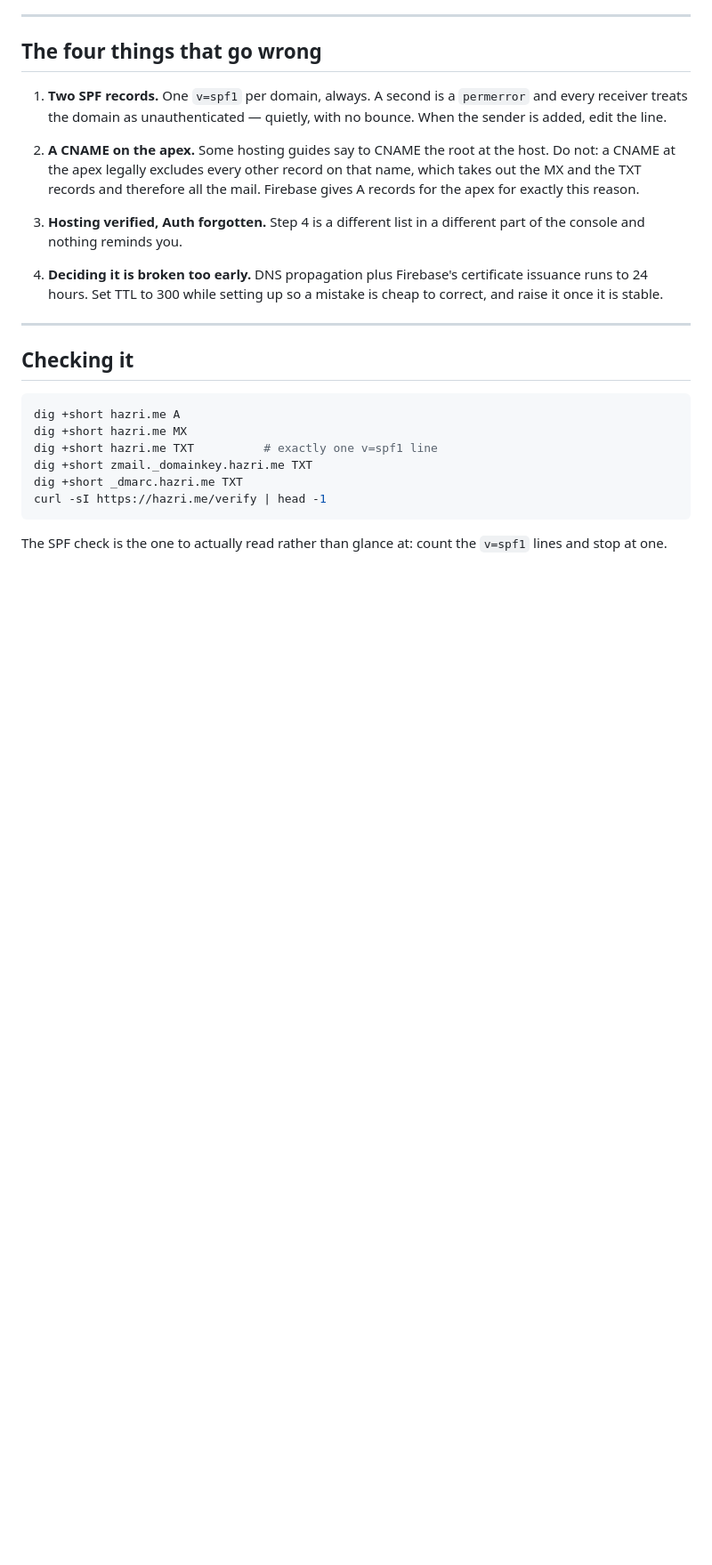
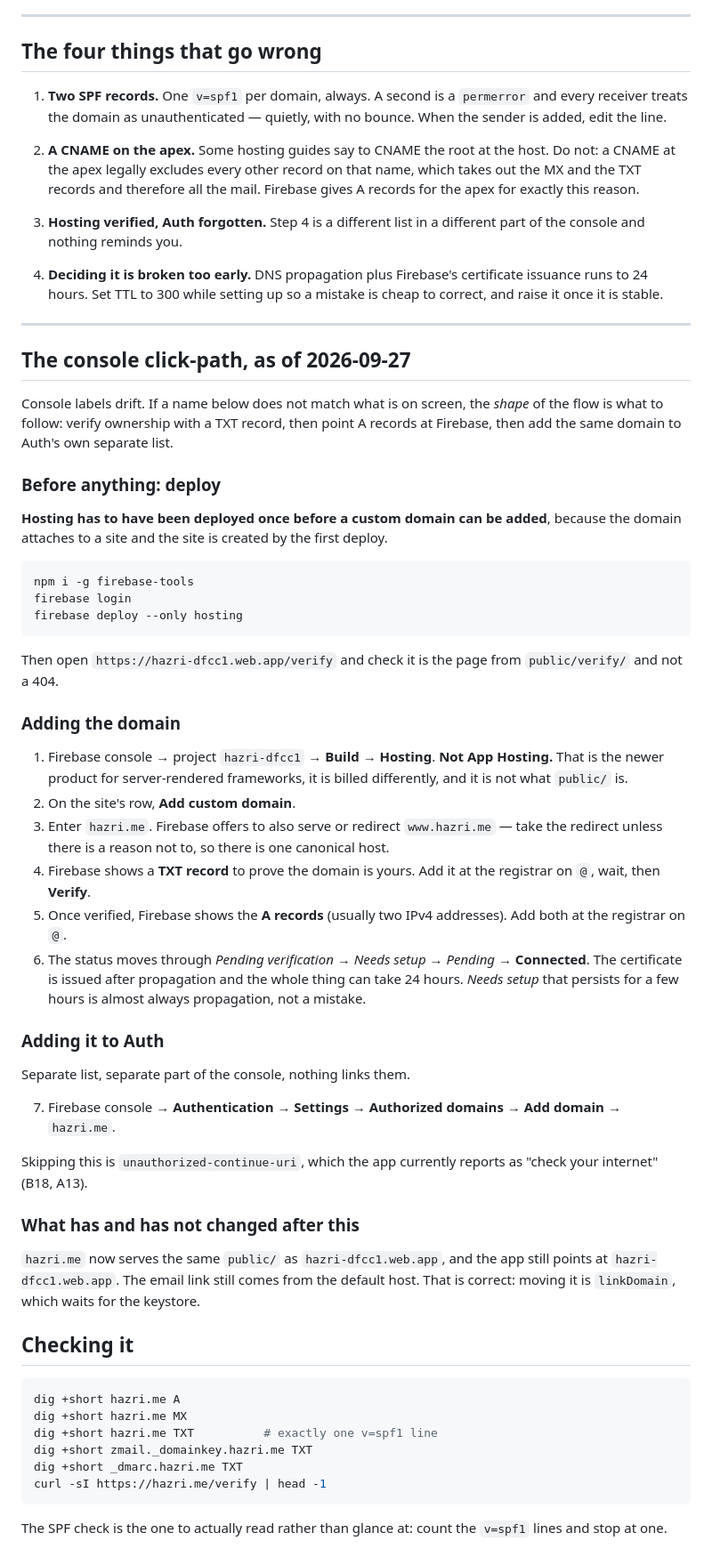
Before and after one commit to puneetsinghnanda/Hazri, a Markdown page: docs/domain-setup.md, the part around the change. Shown at 89% size. Drawn GitHub-style; blank space fills up the shorter version.

Commit message:
docs: the console click-path for connecting hazri.me
domain-setup.md had the records but not where the values come from, which
leaves the actual sequencing unsaid -- above all that Hosting must have been
deployed once before a custom domain can be added at all, because the domain
attaches to a site and the first deploy is what creates it.

Dated, and says to follow the shape rather than the labels when the console
has moved them. Calls out Build -> Hosting rather than App Hosting, which is
a different product with different billing, and that Auth's authorized-domain
list is somewhere else entirely with nothing linking the two.

Co-Authored-By: Claude Opus 5 <noreply@anthropic.com>
Claude-Session: https://claude.ai/code/session_01AQEsaDDXXiQem2XTbD6Yjw

````diff
--- a/docs/domain-setup.md
+++ b/docs/domain-setup.md
@@ -146,6 +146,63 @@ comes after step 1.
 
 ---
 
+## The console click-path, as of 2026-09-27
+
+Console labels drift. If a name below does not match what is on screen, the
+*shape* of the flow is what to follow: verify ownership with a TXT record,
+then point A records at Firebase, then add the same domain to Auth's own
+separate list.
+
+### Before anything: deploy
+
+**Hosting has to have been deployed once before a custom domain can be
+added**, because the domain attaches to a site and the site is created by the
+first deploy.
+
+```bash
+npm i -g firebase-tools
+firebase login
+firebase deploy --only hosting
+```
+
+Then open `https://hazri-dfcc1.web.app/verify` and check it is the page from
+`public/verify/` and not a 404.
+
+### Adding the domain
+
+1. Firebase console → project `hazri-dfcc1` → **Build → Hosting**.
+   **Not App Hosting.** That is the newer product for server-rendered
+   frameworks, it is billed differently, and it is not what `public/` is.
+2. On the site's row, **Add custom domain**.
+3. Enter `hazri.me`. Firebase offers to also serve or redirect
+   `www.hazri.me` — take the redirect unless there is a reason not to, so
+   there is one canonical host.
+4. Firebase shows a **TXT record** to prove the domain is yours. Add it at
+   the registrar on `@`, wait, then **Verify**.
+5. Once verified, Firebase shows the **A records** (usually two IPv4
+   addresses). Add both at the registrar on `@`.
+6. The status moves through *Pending verification* → *Needs setup* →
+   *Pending* → **Connected**. The certificate is issued after propagation
+   and the whole thing can take 24 hours. *Needs setup* that persists for a
+   few hours is almost always propagation, not a mistake.
+
+### Adding it to Auth
+
+Separate list, separate part of the console, nothing links them.
+
+7. Firebase console → **Authentication → Settings → Authorized domains** →
+   **Add domain** → `hazri.me`.
+
+Skipping this is `unauthorized-continue-uri`, which the app currently
+reports as "check your internet" (B18, A13).
+
+### What has and has not changed after this
+
+`hazri.me` now serves the same `public/` as `hazri-dfcc1.web.app`, and the
+app still points at `hazri-dfcc1.web.app`. The email link still comes from
+the default host. That is correct: moving it is `linkDomain`, which waits
+for the keystore.
+
 ## Checking it
 
 ```bash
````
